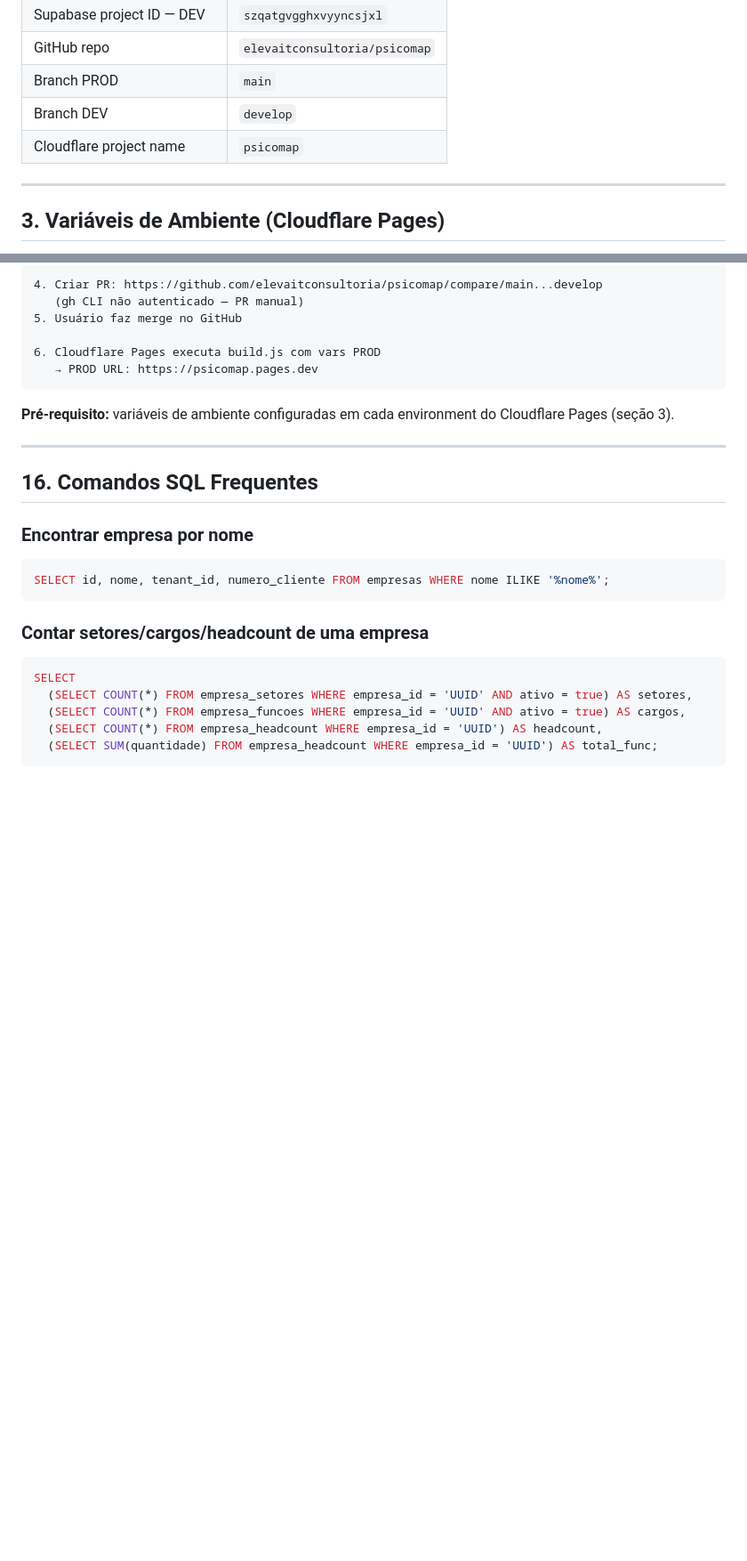
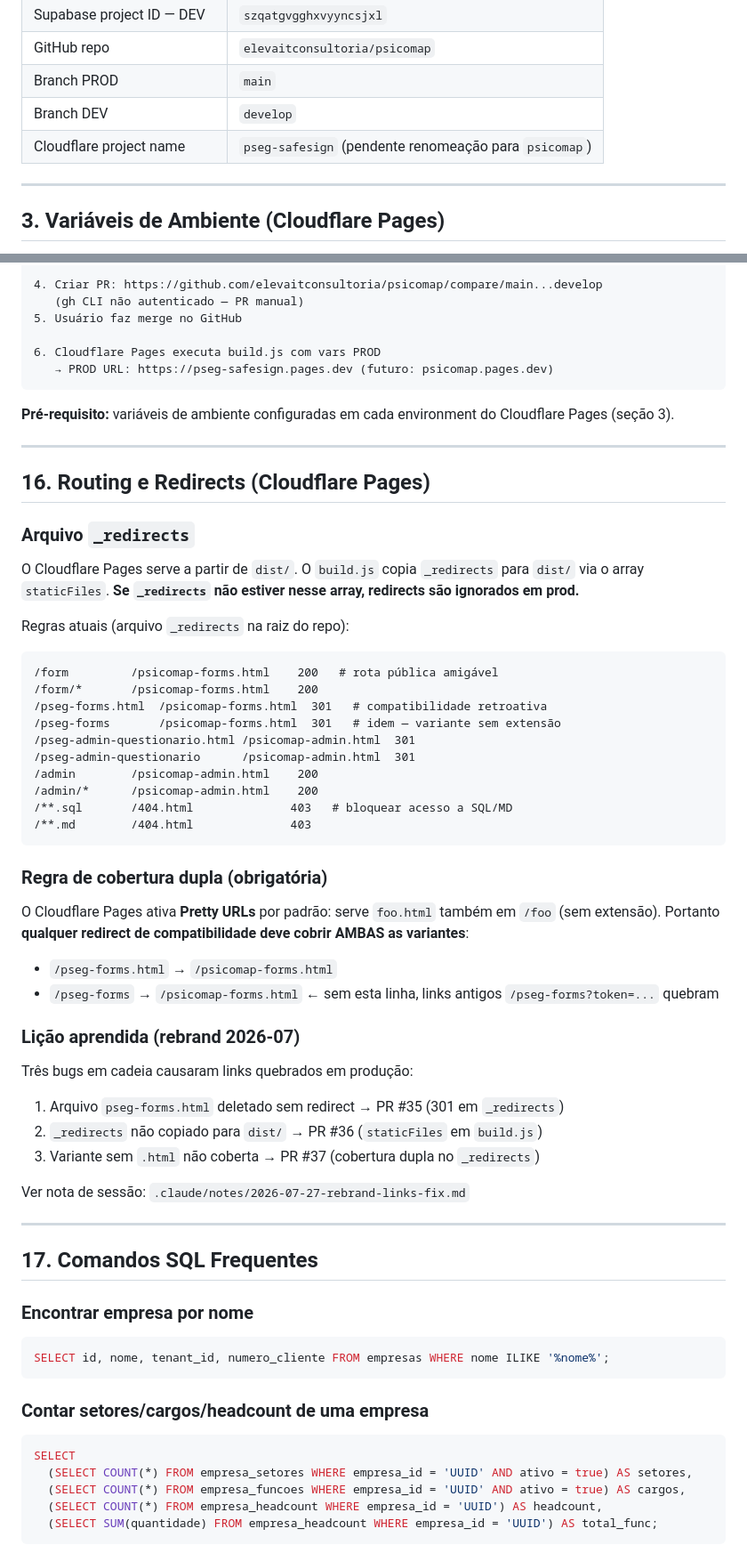
Before and after one commit to elevaitconsultoria/pseg-safesign, a Markdown page: PSICOMAP_REFERENCIA_PROJETO.md, 2 parts joined by grey strips. Shown at 89% size. Drawn GitHub-style; blank space fills up the shorter version.

````diff
--- a/PSICOMAP_REFERENCIA_PROJETO.md
+++ b/PSICOMAP_REFERENCIA_PROJETO.md
@@ -29,7 +33,7 @@
 | GitHub repo | `elevaitconsultoria/psicomap` |
 | Branch PROD | `main` |
 | Branch DEV | `develop` |
-| Cloudflare project name | `psicomap` |
+| Cloudflare project name | `pseg-safesign` (pendente renomeação para `psicomap`) |
 
 ---
 
@@ -280,14 +284,54 @@ Escala de resposta: `1=Nunca | 2=Às vezes | 3=Frequente | 4=Sempre`
 5. Usuário faz merge no GitHub
 
 6. Cloudflare Pages executa build.js com vars PROD
-   → PROD URL: https://psicomap.pages.dev
+   → PROD URL: https://pseg-safesign.pages.dev (futuro: psicomap.pages.dev)
 ```
 
 **Pré-requisito:** variáveis de ambiente configuradas em cada environment do Cloudflare Pages (seção 3).
 
 ---
 
-## 16. Comandos SQL Frequentes
+## 16. Routing e Redirects (Cloudflare Pages)
+
+### Arquivo `_redirects`
+
+O Cloudflare Pages serve a partir de `dist/`. O `build.js` copia `_redirects` para `dist/` via
+o array `staticFiles`. **Se `_redirects` não estiver nesse array, redirects são ignorados em prod.**
+
+Regras atuais (arquivo `_redirects` na raiz do repo):
+
+```
+/form         /psicomap-forms.html    200   # rota pública amigável
+/form/*       /psicomap-forms.html    200
+/pseg-forms.html  /psicomap-forms.html  301   # compatibilidade retroativa
+/pseg-forms       /psicomap-forms.html  301   # idem — variante sem extensão
+/pseg-admin-questionario.html /psicomap-admin.html  301
+/pseg-admin-questionario      /psicomap-admin.html  301
+/admin        /psicomap-admin.html    200
+/admin/*      /psicomap-admin.html    200
+/**.sql       /404.html              403   # bloquear acesso a SQL/MD
+/**.md        /404.html              403
+```
+
+### Regra de cobertura dupla (obrigatória)
+
+O Cloudflare Pages ativa **Pretty URLs** por padrão: serve `foo.html` também em `/foo` (sem extensão).
+Portanto **qualquer redirect de compatibilidade deve cobrir AMBAS as variantes**:
+- `/pseg-forms.html` → `/psicomap-forms.html`
+- `/pseg-forms`      → `/psicomap-forms.html`  ← sem esta linha, links antigos `/pseg-forms?token=...` quebram
+
+### Lição aprendida (rebrand 2026-07)
+
+Três bugs em cadeia causaram links quebrados em produção:
+1. Arquivo `pseg-forms.html` deletado sem redirect → PR #35 (301 em `_redirects`)
+2. `_redirects` não copiado para `dist/` → PR #36 (`staticFiles` em `build.js`)
+3. Variante sem `.html` não coberta → PR #37 (cobertura dupla no `_redirects`)
+
+Ver nota de sessão: `.claude/notes/2026-07-27-rebrand-links-fix.md`
+
+---
+
+## 17. Comandos SQL Frequentes
 
 ### Encontrar empresa por nome
 ```sql
````
Also changed, not shown: other parts of PSICOMAP_REFERENCIA_PROJETO.md (+11 -7 lines), .claude/notes/2026-07-27-rebrand-links-fix.md (added, +94 -0 lines).
